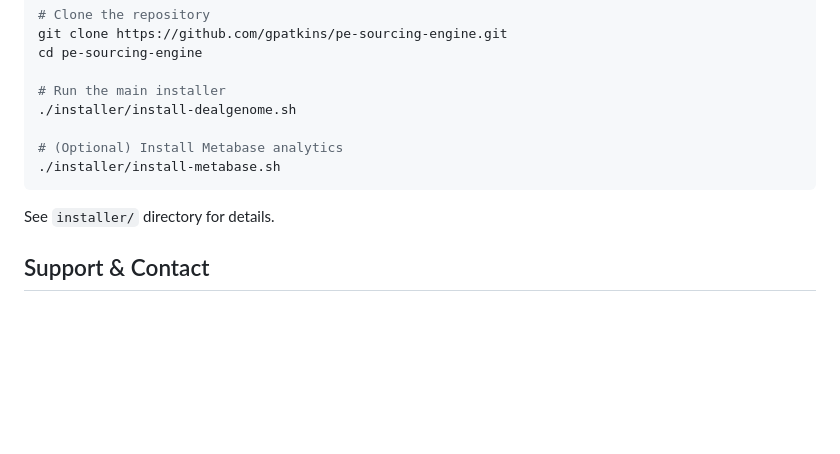
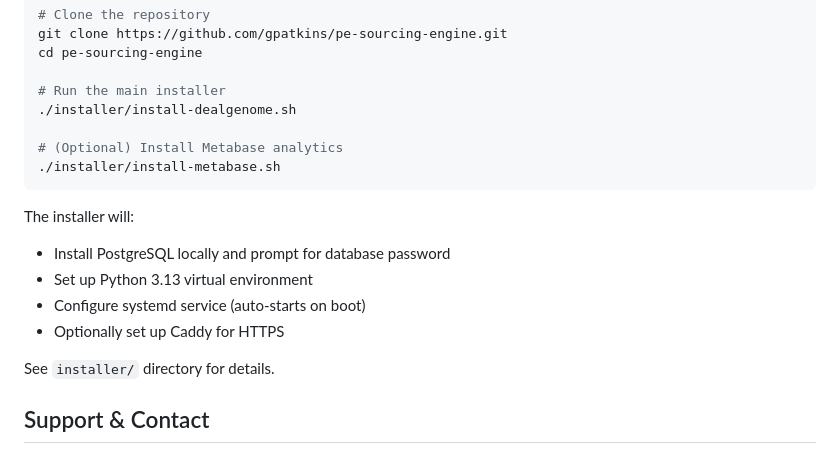
Before and after one commit to gpatkins/pe-sourcing-engine, a Markdown page: README.md, the part around the change. Drawn GitHub-style; blank space fills up the shorter version.

Commit message:
v5.8: Update version to 5.8 and add Quick Install section to README

````diff
--- a/README.md
+++ b/README.md
@@ -261,7 +261,14 @@ cd pe-sourcing-engine
 ./installer/install-metabase.sh
 ```
 
+The installer will:
+- Install PostgreSQL locally and prompt for database password
+- Set up Python 3.13 virtual environment
+- Configure systemd service (auto-starts on boot)
+- Optionally set up Caddy for HTTPS
+
 See `installer/` directory for details.
+
 ## Support & Contact
 
 **Developer:** Gabriel Atkinson
````
